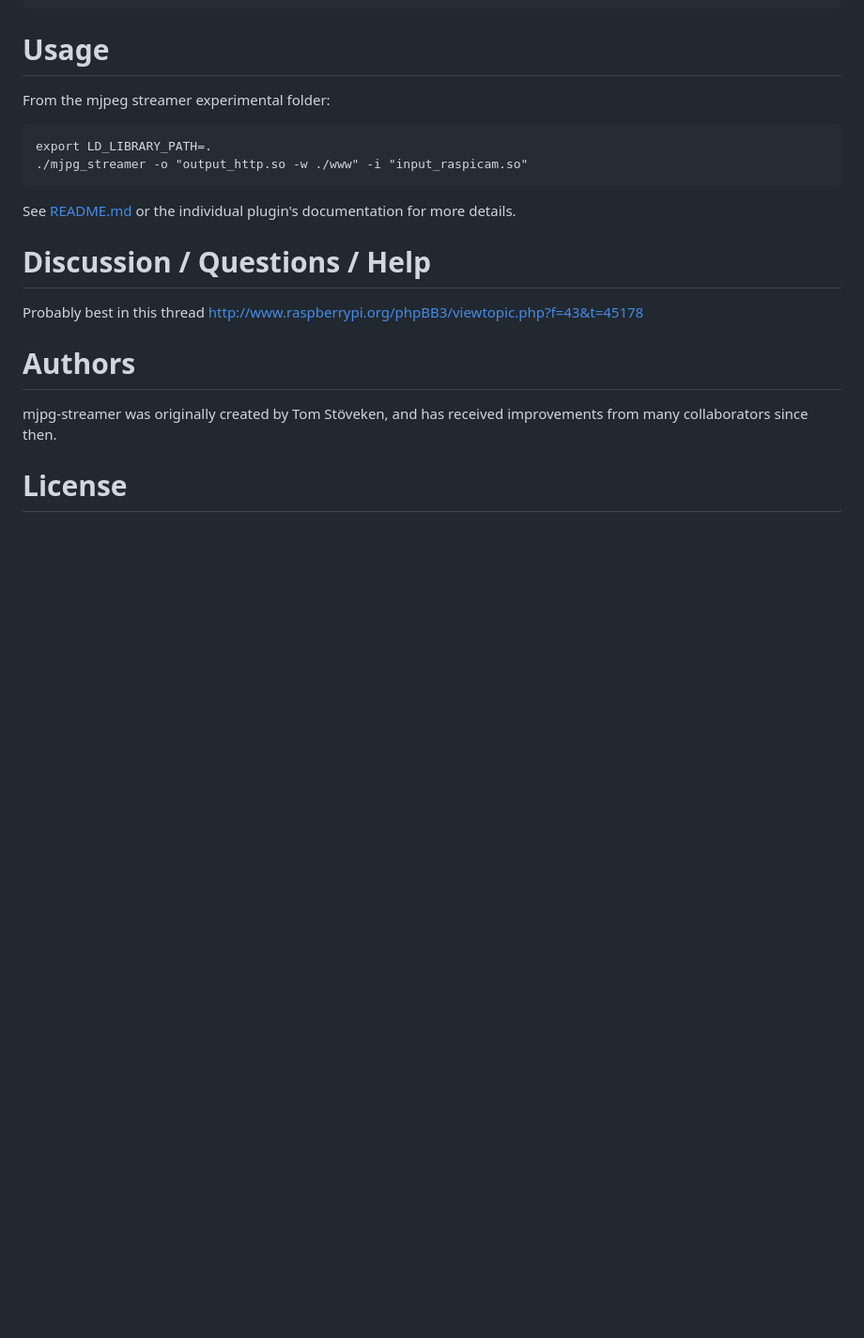
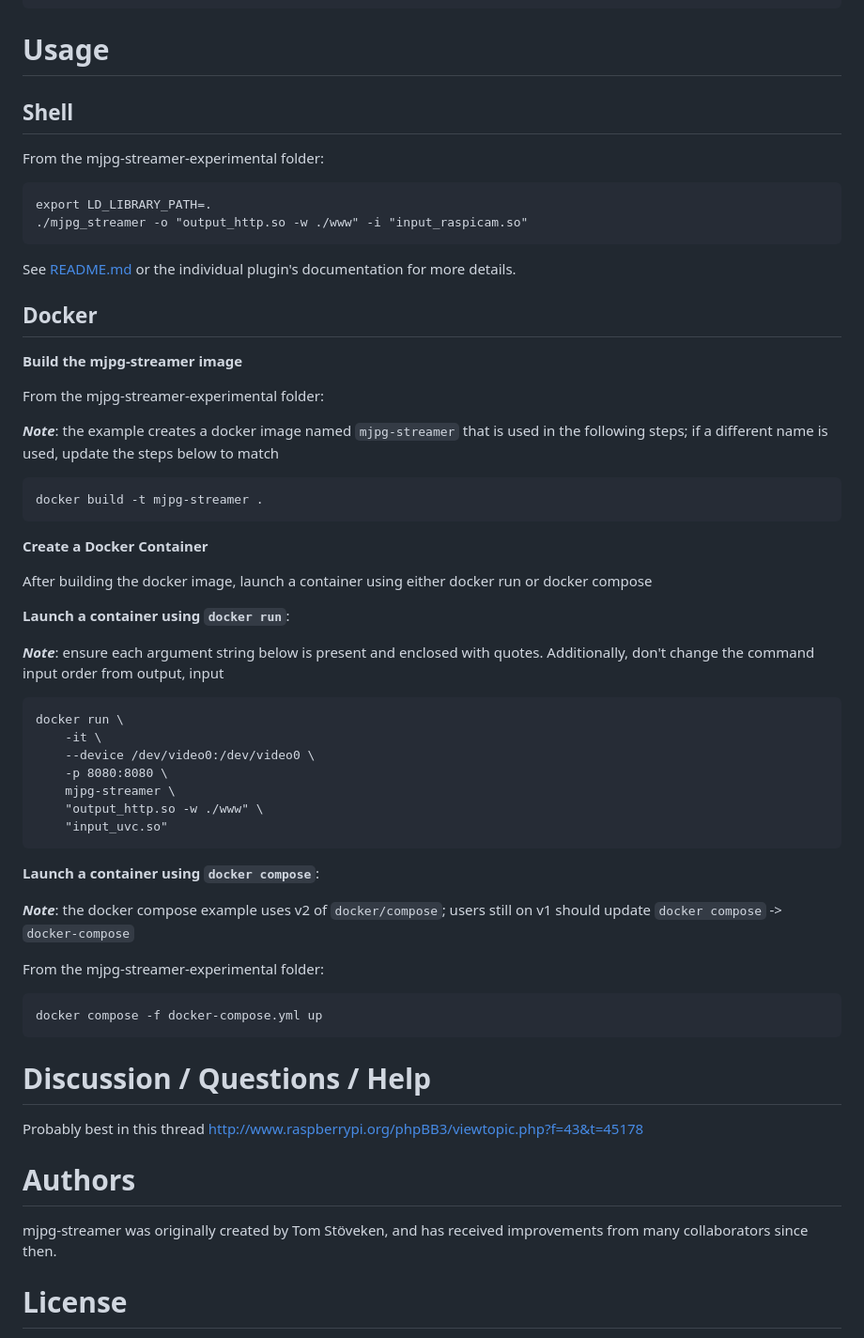
Before and after one commit to jacksonliam/mjpg-streamer, a Markdown page: README.md, the part around the change. Shown: that part at 94% size. Drawn GitHub-style; blank space fills up the shorter version.

Commit message:
updated README to include docker examples

````diff
--- a/README.md
+++ b/README.md
@@ -88,14 +88,58 @@ shows the basic steps to enable the experimental HTTP management feature:
 
 Usage
 =====
-From the mjpeg streamer experimental
-folder:
+
+Shell
+-----
+
+From the mjpg-streamer-experimental folder:
 ```
 export LD_LIBRARY_PATH=.
 ./mjpg_streamer -o "output_http.so -w ./www" -i "input_raspicam.so"
 ```
 
 See [README.md](mjpg-streamer-experimental/README.md) or the individual plugin's documentation for more details.
+
+Docker
+------
+
+**Build the mjpg-streamer image**
+
+From the mjpg-streamer-experimental folder:
+
+***Note***: the example creates a docker image named `mjpg-streamer` that is used in the following steps; if a different name is used, update the steps below to match
+
+```
+docker build -t mjpg-streamer .
+```
+
+**Create a Docker Container**
+
+After building the docker image, launch a container using either docker run or docker compose
+
+**Launch a container using `docker run`**:
+
+***Note***: ensure each argument string below is present and enclosed with quotes. Additionally, don't change the command input order from output, input
+
+```
+docker run \
+    -it \
+    --device /dev/video0:/dev/video0 \
+    -p 8080:8080 \
+    mjpg-streamer \
+    "output_http.so -w ./www" \
+    "input_uvc.so"
+```
+
+**Launch a container using `docker compose`**:
+
+***Note***: the docker compose example uses v2 of `docker/compose`; users still on v1 should update `docker compose` -> `docker-compose`
+
+From the mjpg-streamer-experimental folder:
+
+```
+docker compose -f docker-compose.yml up
+```
 
 Discussion / Questions / Help
 =============================
````
